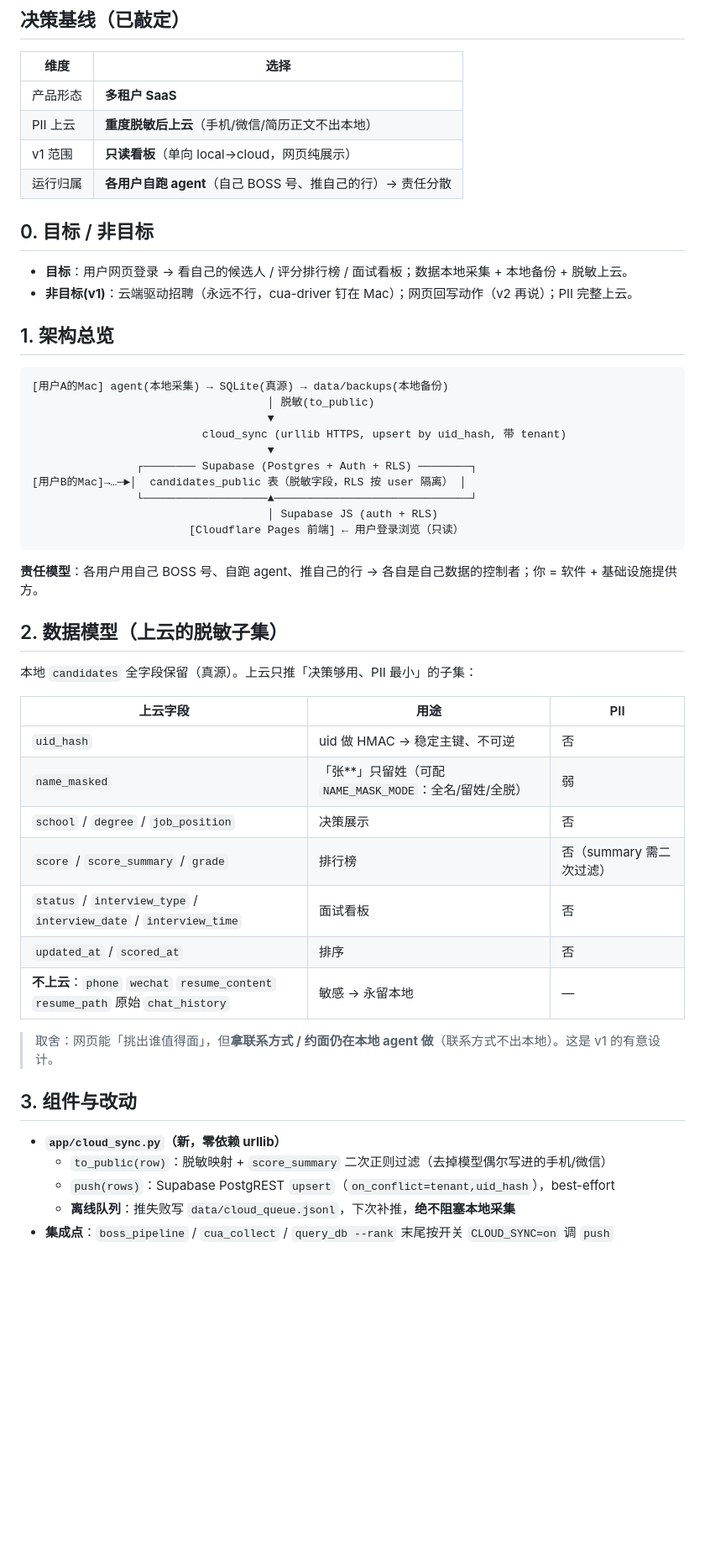
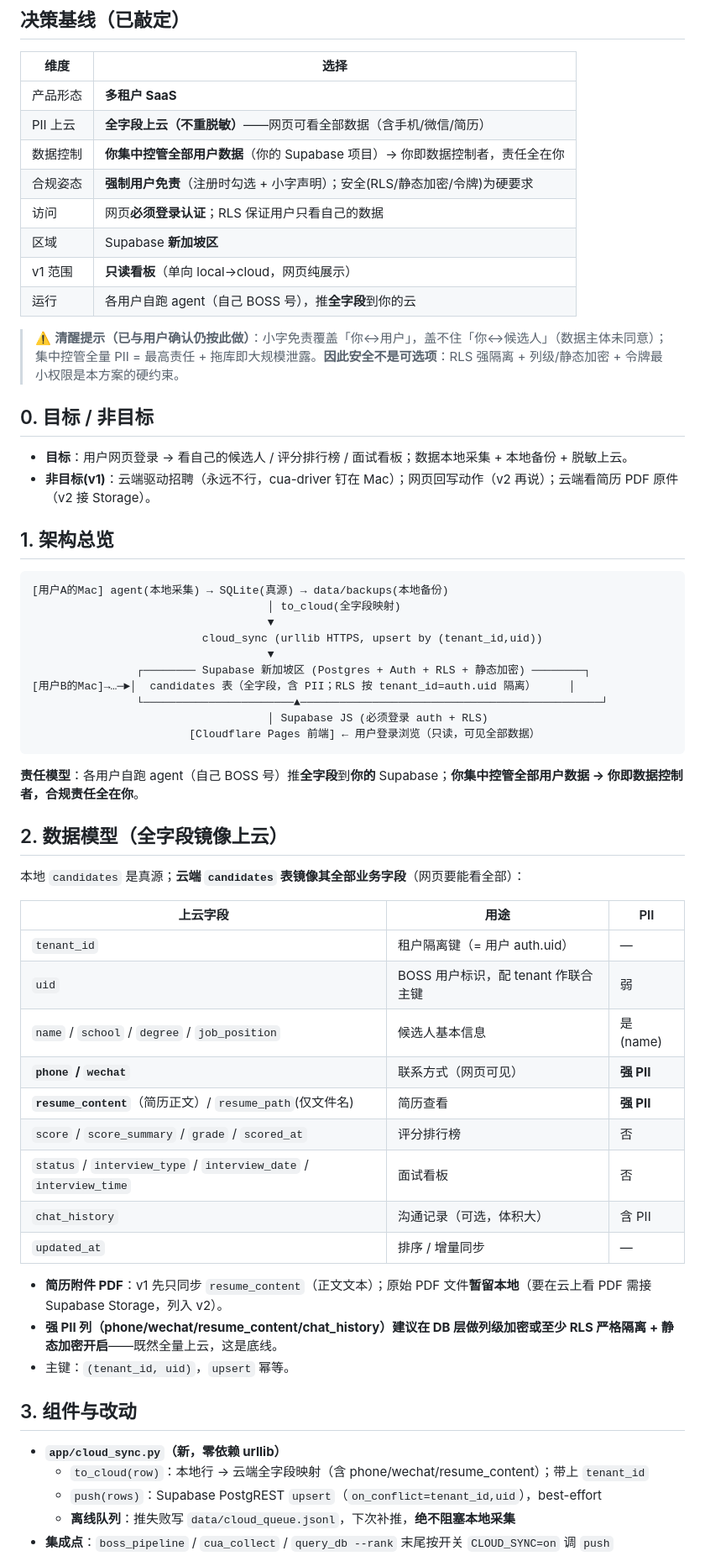
Before and after one commit to aAAaqwq/cua-boss-system, a Markdown page: docs/cloud-sync-plan.md, the part around one of its changes. Shown at 84% size. Drawn GitHub-style; blank space fills up the shorter version.

````diff
--- a/docs/cloud-sync-plan.md
+++ b/docs/cloud-sync-plan.md
@@ -6,47 +6,57 @@
 | 维度 | 选择 |
 |------|------|
 | 产品形态 | **多租户 SaaS** |
-| PII 上云 | **重度脱敏后上云**（手机/微信/简历正文不出本地）|
+| PII 上云 | **全字段上云（不重脱敏）**——网页可看全部数据（含手机/微信/简历）|
+| 数据控制 | **你集中控管全部用户数据**（你的 Supabase 项目）→ 你即数据控制者，责任全在你 |
+| 合规姿态 | **强制用户免责**（注册时勾选 + 小字声明）；安全(RLS/静态加密/令牌)为硬要求 |
+| 访问 | 网页**必须登录认证**；RLS 保证用户只看自己的数据 |
+| 区域 | Supabase **新加坡区** |
 | v1 范围 | **只读看板**（单向 local→cloud，网页纯展示）|
-| 运行归属 | **各用户自跑 agent**（自己 BOSS 号、推自己的行）→ 责任分散 |
+| 运行 | 各用户自跑 agent（自己 BOSS 号），推**全字段**到你的云 |
+
+> ⚠️ **清醒提示（已与用户确认仍按此做）**：小字免责覆盖「你↔用户」，盖不住「你↔候选人」（数据主体未同意）；集中控管全量 PII = 最高责任 + 拖库即大规模泄露。**因此安全不是可选项**：RLS 强隔离 + 列级/静态加密 + 令牌最小权限是本方案的硬约束。
 
 ## 0. 目标 / 非目标
 - **目标**：用户网页登录 → 看自己的候选人 / 评分排行榜 / 面试看板；数据本地采集 + 本地备份 + 脱敏上云。
-- **非目标(v1)**：云端驱动招聘（永远不行，cua-driver 钉在 Mac）；网页回写动作（v2 再说）；PII 完整上云。
+- **非目标(v1)**：云端驱动招聘（永远不行，cua-driver 钉在 Mac）；网页回写动作（v2 再说）；云端看简历 PDF 原件（v2 接 Storage）。
 
 ## 1. 架构总览
 ```
 [用户A的Mac] agent(本地采集) → SQLite(真源) → data/backups(本地备份)
-                                    │ 脱敏(to_public)
+                                    │ to_cloud(全字段映射)
                                     ▼
-                          cloud_sync (urllib HTTPS, upsert by uid_hash, 带 tenant)
+                          cloud_sync (urllib HTTPS, upsert by (tenant_id,uid))
                                     ▼
-                ┌──────── Supabase (Postgres + Auth + RLS) ────────┐
-[用户B的Mac]→…─►│  candidates_public 表（脱敏字段，RLS 按 user 隔离） │
-                └───────────────────▲──────────────────────────────┘
-                                    │ Supabase JS (auth + RLS)
-                        [Cloudflare Pages 前端] ← 用户登录浏览（只读）
+                ┌──────── Supabase 新加坡区 (Postgres + Auth + RLS + 静态加密) ────────┐
+[用户B的Mac]→…─►│  candidates 表（全字段，含 PII；RLS 按 tenant_id=auth.uid 隔离）     │
+                └───────────────────────▲──────────────────────────────────────────────┘
+                                    │ Supabase JS (必须登录 auth + RLS)
+                        [Cloudflare Pages 前端] ← 用户登录浏览（只读，可见全部数据）
 ```
-**责任模型**：各用户用自己 BOSS 号、自跑 agent、推自己的行 → 各自是自己数据的控制者；你 = 软件 + 基础设施提供方。
+**责任模型**：各用户自跑 agent（自己 BOSS 号）推**全字段**到**你的** Supabase；**你集中控管全部用户数据 → 你即数据控制者，合规责任全在你**。
 
-## 2. 数据模型（上云的脱敏子集）
-本地 `candidates` 全字段保留（真源）。上云只推「决策够用、PII 最小」的子集：
+## 2. 数据模型（全字段镜像上云）
+本地 `candidates` 是真源；**云端 `candidates` 表镜像其全部业务字段**（网页要能看全部）：
 
 | 上云字段 | 用途 | PII |
 |---------|------|-----|
-| `uid_hash` | uid 做 HMAC → 稳定主键、不可逆 | 否 |
-| `name_masked` | 「张**」只留姓（可配 `NAME_MASK_MODE`：全名/留姓/全脱）| 弱 |
-| `school` / `degree` / `job_position` | 决策展示 | 否 |
-| `score` / `score_summary` / `grade` | 排行榜 | 否（summary 需二次过滤）|
+| `tenant_id` | 租户隔离键（= 用户 auth.uid）| — |
+| `uid` | BOSS 用户标识，配 tenant 作联合主键 | 弱 |
+| `name` / `school` / `degree` / `job_position` | 候选人基本信息 | 是(name) |
+| **`phone` / `wechat`** | 联系方式（网页可见）| **强 PII** |
+| **`resume_content`**（简历正文）/ `resume_path`(仅文件名) | 简历查看 | **强 PII** |
+| `score` / `score_summary` / `grade` / `scored_at` | 评分排行榜 | 否 |
 | `status` / `interview_type` / `interview_date` / `interview_time` | 面试看板 | 否 |
-| `updated_at` / `scored_at` | 排序 | 否 |
-| **不上云**：`phone` `wechat` `resume_content` `resume_path` 原始 `chat_history` | 敏感 → 永留本地 | — |
+| `chat_history` | 沟通记录（可选，体积大）| 含 PII |
+| `updated_at` | 排序 / 增量同步 | — |
 
-> 取舍：网页能「挑出谁值得面」，但**拿联系方式 / 约面仍在本地 agent 做**（联系方式不出本地）。这是 v1 的有意设计。
+- **简历附件 PDF**：v1 先只同步 `resume_content`（正文文本）；原始 PDF 文件**暂留本地**（要在云上看 PDF 需接 Supabase Storage，列入 v2）。
+- **强 PII 列（phone/wechat/resume_content/chat_history）建议在 DB 层做列级加密或至少 RLS 严格隔离 + 静态加密开启**——既然全量上云，这是底线。
+- 主键：`(tenant_id, uid)`，`upsert` 幂等。
 
 ## 3. 组件与改动
 - **`app/cloud_sync.py`（新，零依赖 urllib）**
-  - `to_public(row)`：脱敏映射 + `score_summary` 二次正则过滤（去掉模型偶尔写进的手机/微信）
-  - `push(rows)`：Supabase PostgREST `upsert`（`on_conflict=tenant,uid_hash`），best-effort
+  - `to_cloud(row)`：本地行 → 云端全字段映射（含 phone/wechat/resume_content）；带上 `tenant_id`
+  - `push(rows)`：Supabase PostgREST `upsert`（`on_conflict=tenant_id,uid`），best-effort
   - **离线队列**：推失败写 `data/cloud_queue.jsonl`，下次补推，**绝不阻塞本地采集**
 - **集成点**：`boss_pipeline` / `cua_collect` / `query_db --rank` 末尾按开关 `CLOUD_SYNC=on` 调 `push`
````
Also changed, not shown: other parts of docs/cloud-sync-plan.md (+24 -18 lines).
